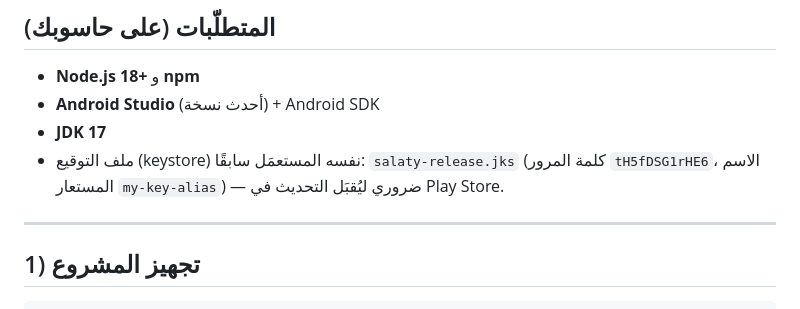
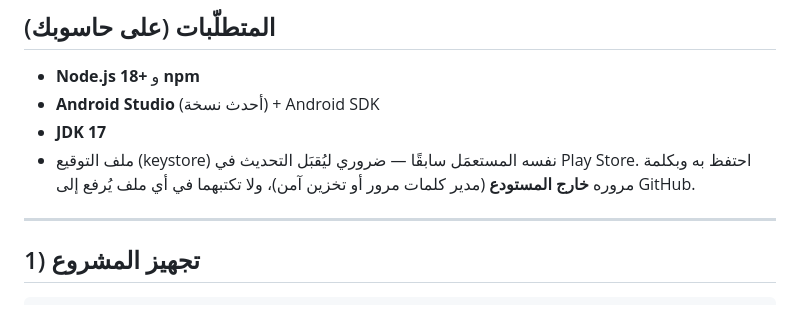
Before and after one commit to faridchakour5-ux/azkari, a Markdown page: native/CAPACITOR-BUILD.md, the part around the change. Rendered like a GitHub page.

Commit message:
أمان: إزالة كلمة مرور مفتاح التوقيع من ملفات المستودع
Co-Authored-By: Claude Opus 5 <noreply@anthropic.com>
Claude-Session: https://claude.ai/code/session_01UbsCYogBjY5X2vFepxWbh9

```diff
--- a/native/CAPACITOR-BUILD.md
+++ b/native/CAPACITOR-BUILD.md
@@ -15,9 +15,9 @@
 - **Node.js 18+** و **npm**
 - **Android Studio** (أحدث نسخة) + Android SDK
 - **JDK 17**
-- ملف التوقيع (keystore) نفسه المستعمَل سابقًا: `salaty-release.jks`
-  (كلمة المرور `tH5fDSG1rHE6`، الاسم المستعار `my-key-alias`) — ضروري ليُقبَل
-  التحديث في Play Store.
+- ملف التوقيع (keystore) نفسه المستعمَل سابقًا — ضروري ليُقبَل التحديث في
+  Play Store. احتفظ به وبكلمة مروره **خارج المستودع** (مدير كلمات مرور أو
+  تخزين آمن)، ولا تكتبهما في أي ملف يُرفع إلى GitHub.
 
 ---
 
```
